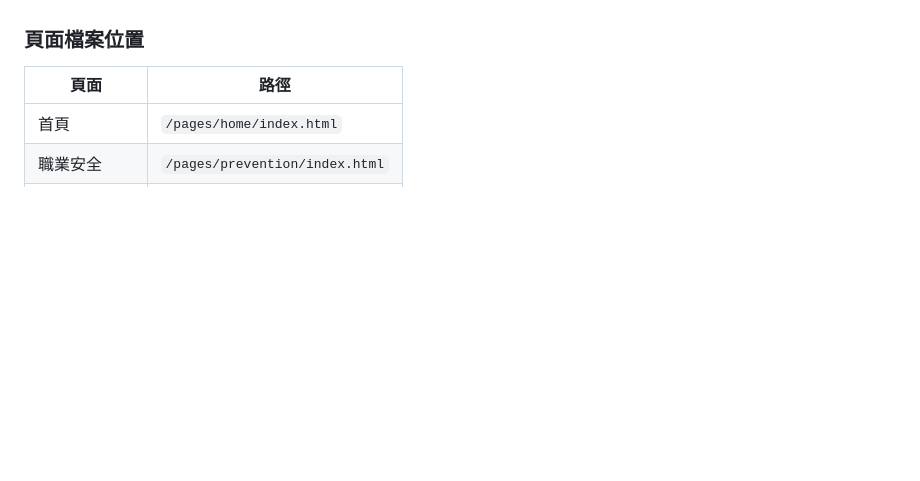
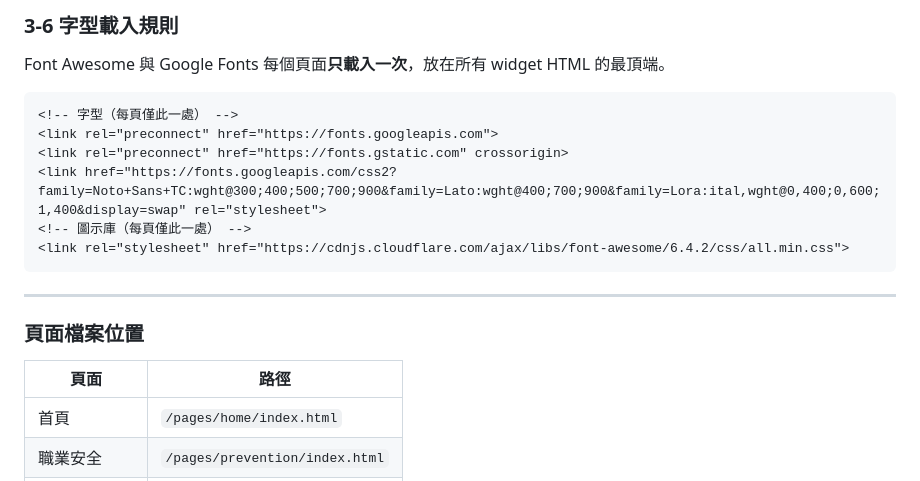
Before and after one commit to Boboegg/farmerwordpress, a Markdown page: docs/architecture.md, the part around one of its changes. Drawn GitHub-style; blank space fills up the shorter version.

````diff
--- a/docs/architecture.md
+++ b/docs/architecture.md
@@ -215,3 +329,17 @@
+### 3-6 字型載入規則
+
+Font Awesome 與 Google Fonts 每個頁面**只載入一次**，放在所有 widget HTML 的最頂端。
+
+```html
+<!-- 字型（每頁僅此一處） -->
+<link rel="preconnect" href="https://fonts.googleapis.com">
+<link rel="preconnect" href="https://fonts.gstatic.com" crossorigin>
+<link href="https://fonts.googleapis.com/css2?family=Noto+Sans+TC:wght@300;400;500;700;900&family=Lato:wght@400;700;900&family=Lora:ital,wght@0,400;0,600;1,400&display=swap" rel="stylesheet">
+<!-- 圖示庫（每頁僅此一處） -->
+<link rel="stylesheet" href="https://cdnjs.cloudflare.com/ajax/libs/font-awesome/6.4.2/css/all.min.css">
+```
+
+---
 
 ### 頁面檔案位置
 
````
Also changed, not shown: other parts of docs/architecture.md (+127 -13 lines).
